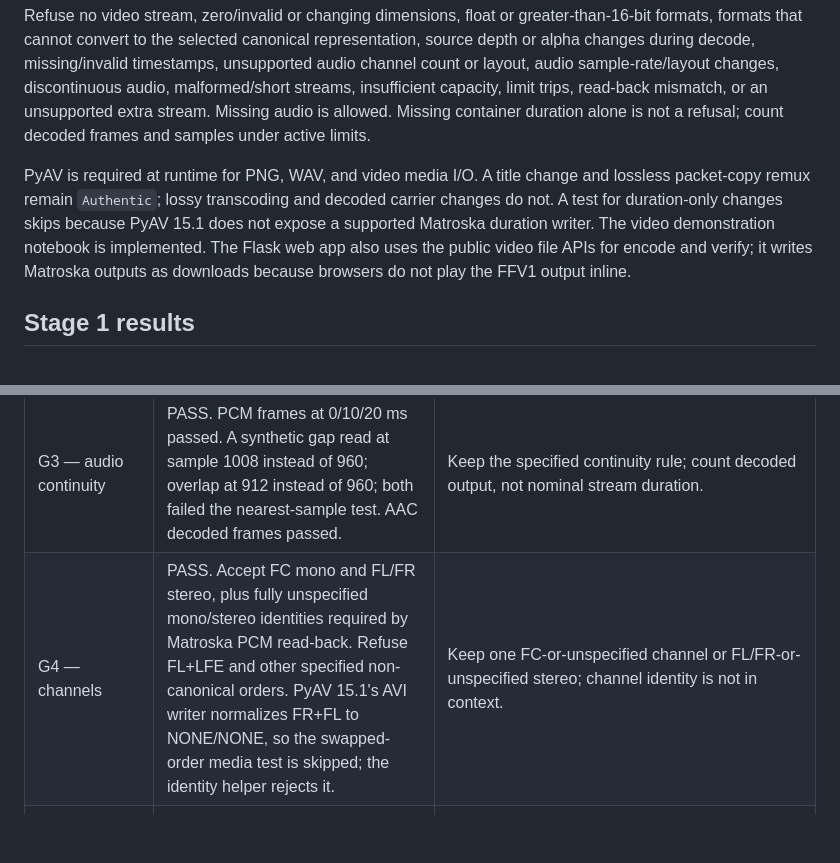
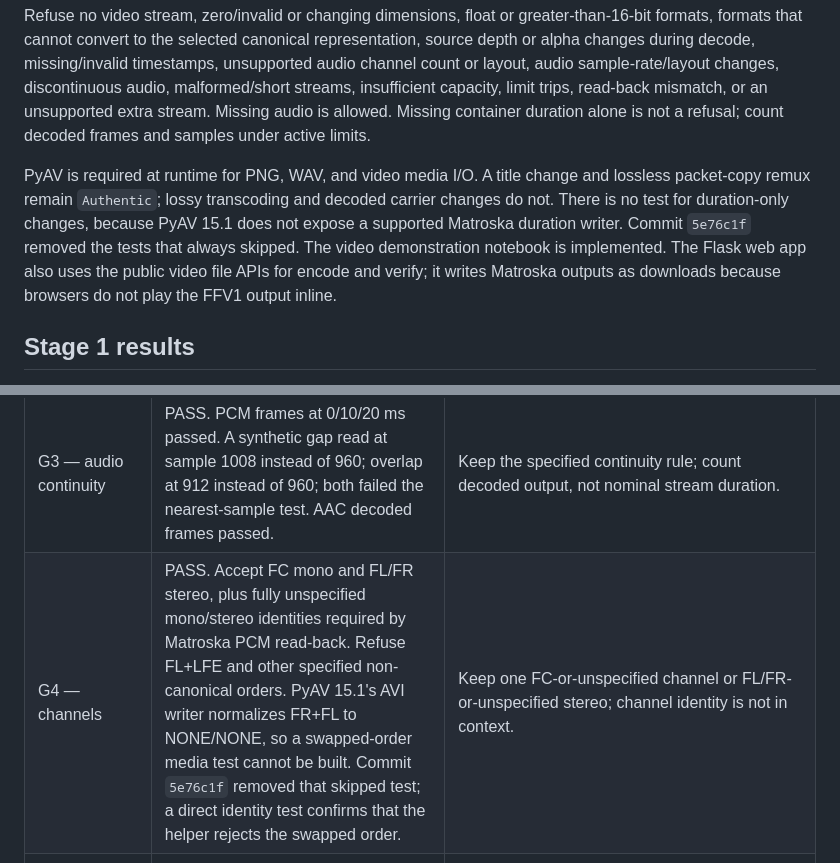
Before and after one commit to alvinto27/INF2005-ACW1, a Markdown page: AGENT_docs/VIDEO-CARRIER-DESIGN.md, 2 parts joined by grey strips. GitHub-like rendering; blank space fills up the shorter version.

```diff
--- a/AGENT_docs/VIDEO-CARRIER-DESIGN.md
+++ b/AGENT_docs/VIDEO-CARRIER-DESIGN.md
@@ -173,7 +173,7 @@ Historical CP-D2 test-run snapshot (not a count for the current branch), run wit
 
 Refuse no video stream, zero/invalid or changing dimensions, float or greater-than-16-bit formats, formats that cannot convert to the selected canonical representation, source depth or alpha changes during decode, missing/invalid timestamps, unsupported audio channel count or layout, audio sample-rate/layout changes, discontinuous audio, malformed/short streams, insufficient capacity, limit trips, read-back mismatch, or an unsupported extra stream. Missing audio is allowed. Missing container duration alone is not a refusal; count decoded frames and samples under active limits.
 
-PyAV is required at runtime for PNG, WAV, and video media I/O. A title change and lossless packet-copy remux remain `Authentic`; lossy transcoding and decoded carrier changes do not. A test for duration-only changes skips because PyAV 15.1 does not expose a supported Matroska duration writer. The video demonstration notebook is implemented. The Flask web app also uses the public video file APIs for encode and verify; it writes Matroska outputs as downloads because browsers do not play the FFV1 output inline.
+PyAV is required at runtime for PNG, WAV, and video media I/O. A title change and lossless packet-copy remux remain `Authentic`; lossy transcoding and decoded carrier changes do not. There is no test for duration-only changes, because PyAV 15.1 does not expose a supported Matroska duration writer. Commit `5e76c1f` removed the tests that always skipped. The video demonstration notebook is implemented. The Flask web app also uses the public video file APIs for encode and verify; it writes Matroska outputs as downloads because browsers do not play the FFV1 output inline.
 
 ## Stage 1 results
 
@@ -184,7 +184,7 @@ PyAV is required at runtime for PNG, WAV, and video media I/O. A title change an
 | G1 — time origin | PASS. FFV1/PCM Matroska read back relative audio offsets exactly: −40 ms (video PTS 40 ms, audio 0), −1 ms (video 1 ms, audio 0), +40 ms (video 0, audio 40 ms). | Keep first-video-frame origin. Matroska shifted absolute PTS for negative starts but preserved the relative offset. |
 | G2 — VFR | PASS. Source H.264 MP4 time base `1/15360`; input PTS decoded to 0, 33, 70, 71, 200 ms. FFV1 MKV time base `1/1000`; read-back ticks matched. Collision PTS 309 and 313 at `1/15360` became 20 and 20 ms and were rejected. | Keep exact rational conversion and collision refusal. |
 | G3 — audio continuity | PASS. PCM frames at 0/10/20 ms passed. A synthetic gap read at sample 1008 instead of 960; overlap at 912 instead of 960; both failed the nearest-sample test. AAC decoded frames passed. | Keep the specified continuity rule; count decoded output, not nominal stream duration. |
-| G4 — channels | PASS. Accept FC mono and FL/FR stereo, plus fully unspecified mono/stereo identities required by Matroska PCM read-back. Refuse FL+LFE and other specified non-canonical orders. PyAV 15.1's AVI writer normalizes FR+FL to NONE/NONE, so the swapped-order media test is skipped; the identity helper rejects it. | Keep one FC-or-unspecified channel or FL/FR-or-unspecified stereo; channel identity is not in context. |
+| G4 — channels | PASS. Accept FC mono and FL/FR stereo, plus fully unspecified mono/stereo identities required by Matroska PCM read-back. Refuse FL+LFE and other specified non-canonical orders. PyAV 15.1's AVI writer normalizes FR+FL to NONE/NONE, so a swapped-order media test cannot be built. Commit `5e76c1f` removed that skipped test; a direct identity test confirms that the helper rejects the swapped order. | Keep one FC-or-unspecified channel or FL/FR-or-unspecified stereo; channel identity is not in context. |
 | G5/V6 — decoder threading | PASS. The tiny H.264/AAC source and FFV1/PCM rewrite produced identical RGB units, fixed bytes, and context under `1`/SLICE and `0`/AUTO. | Use approved automatic threads (`thread_count=0`, `thread_type="AUTO"`) for speed. A decode difference fails safe through hash/read-back checks before output publication. |
 | G6 — FFV1 | PASS. All six settings decoded RGB-exact over 150 frames. See measurements below. The level 3 option is accepted by the bundled encoder. | Use 16 slices, AUTO threads, level 3, GOP 1; fastest tested encode. FFV1 is intra-frame, so GOP 1 is not expected to change its prediction. |
 | G7 — memory profile | PASS. The 640×360 video-plus-audio RSS test peaked at 182,648 KiB for 5 s and 219,328 KiB for 15 s, about 36 MiB more for 3× duration. | For normal decoder frame sizes, process memory does not grow in proportion to total duration. This is not a hostile-media memory guarantee; see the limits below. |
```
Also changed, not shown: AGENTS.md (+1 -1 lines), README.md (+7 -3 lines).
